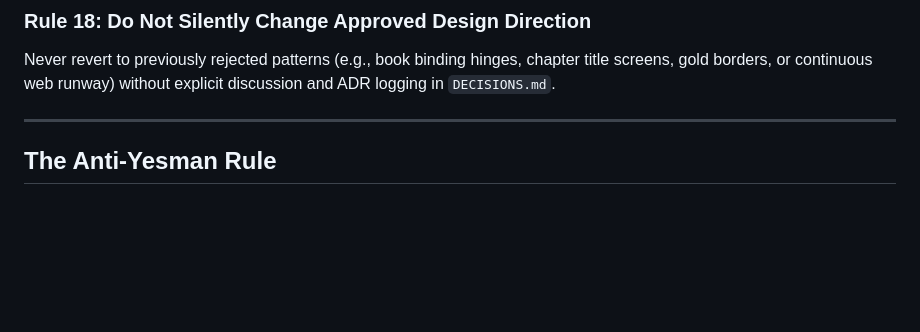
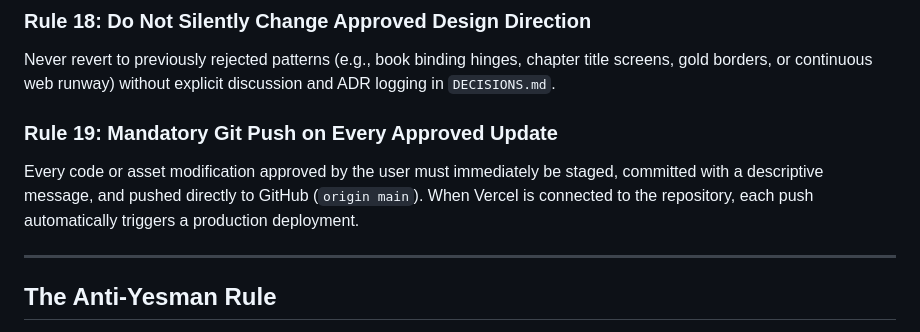
Before and after one commit to soumendradey64-del/Mou-Album, a Markdown page: RULES.md, the part around the change. Drawn GitHub-style; blank space fills up the shorter version.

Commit message:
Add Rule 19: Mandatory push and auto-deploy on approved updates

```diff
--- a/RULES.md
+++ b/RULES.md
@@ -59,6 +59,9 @@ Never fabricate poetic narratives, romantic stories, friendship timelines, or fa
 ### Rule 18: Do Not Silently Change Approved Design Direction
 Never revert to previously rejected patterns (e.g., book binding hinges, chapter title screens, gold borders, or continuous web runway) without explicit discussion and ADR logging in `DECISIONS.md`.
 
+### Rule 19: Mandatory Git Push on Every Approved Update
+Every code or asset modification approved by the user must immediately be staged, committed with a descriptive message, and pushed directly to GitHub (`origin main`). When Vercel is connected to the repository, each push automatically triggers a production deployment.
+
 ---
 
 ## The Anti-Yesman Rule
```
